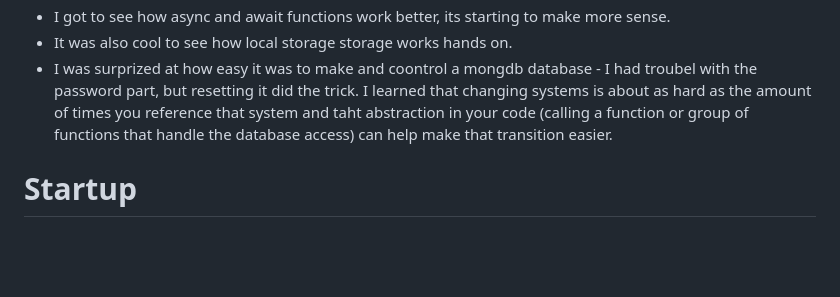
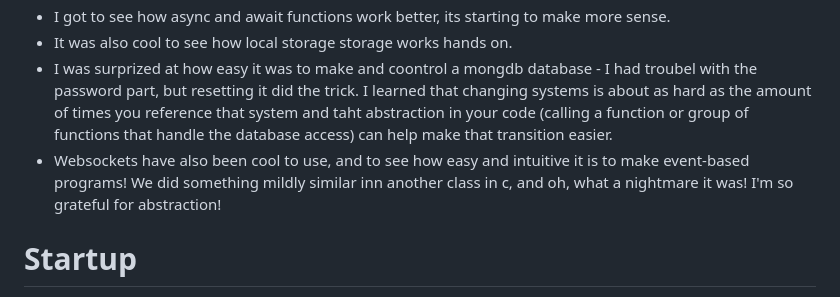
Before and after one commit to vviseguy/startup, a Markdown page: README.md, the part around the change. GitHub-like rendering; blank space fills up the shorter version.

Commit message:
add thoughts from websocket assignment

```diff
--- a/README.md
+++ b/README.md
@@ -10,6 +10,7 @@
 * I got to see how async and await functions work better, its starting to make more sense.
 * It was also cool to see how local storage storage works hands on.
 * I was surprized at how easy it was to make and coontrol a mongdb database - I had troubel with the password part, but resetting it did the trick. I learned that changing systems is about as hard as the amount of times you reference that system and taht abstraction in your code (calling a function or group of functions that handle the database access) can help make that transition easier.
+* Websockets have also been cool to use, and to see how easy and intuitive it is to make event-based programs! We did something mildly similar inn another class in c, and oh, what a nightmare it was! I'm so grateful for abstraction!
 
 # Startup
 
```
